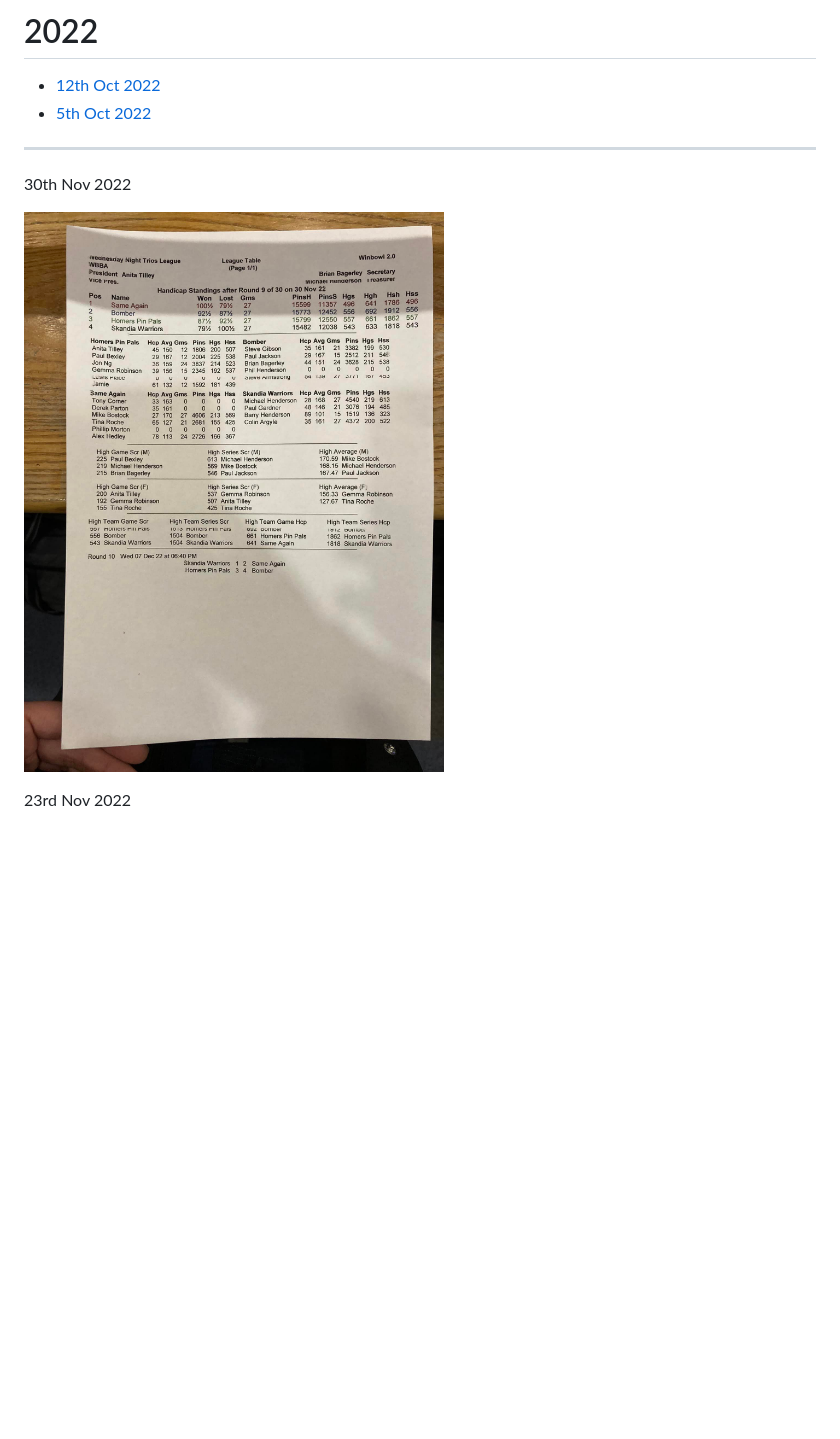
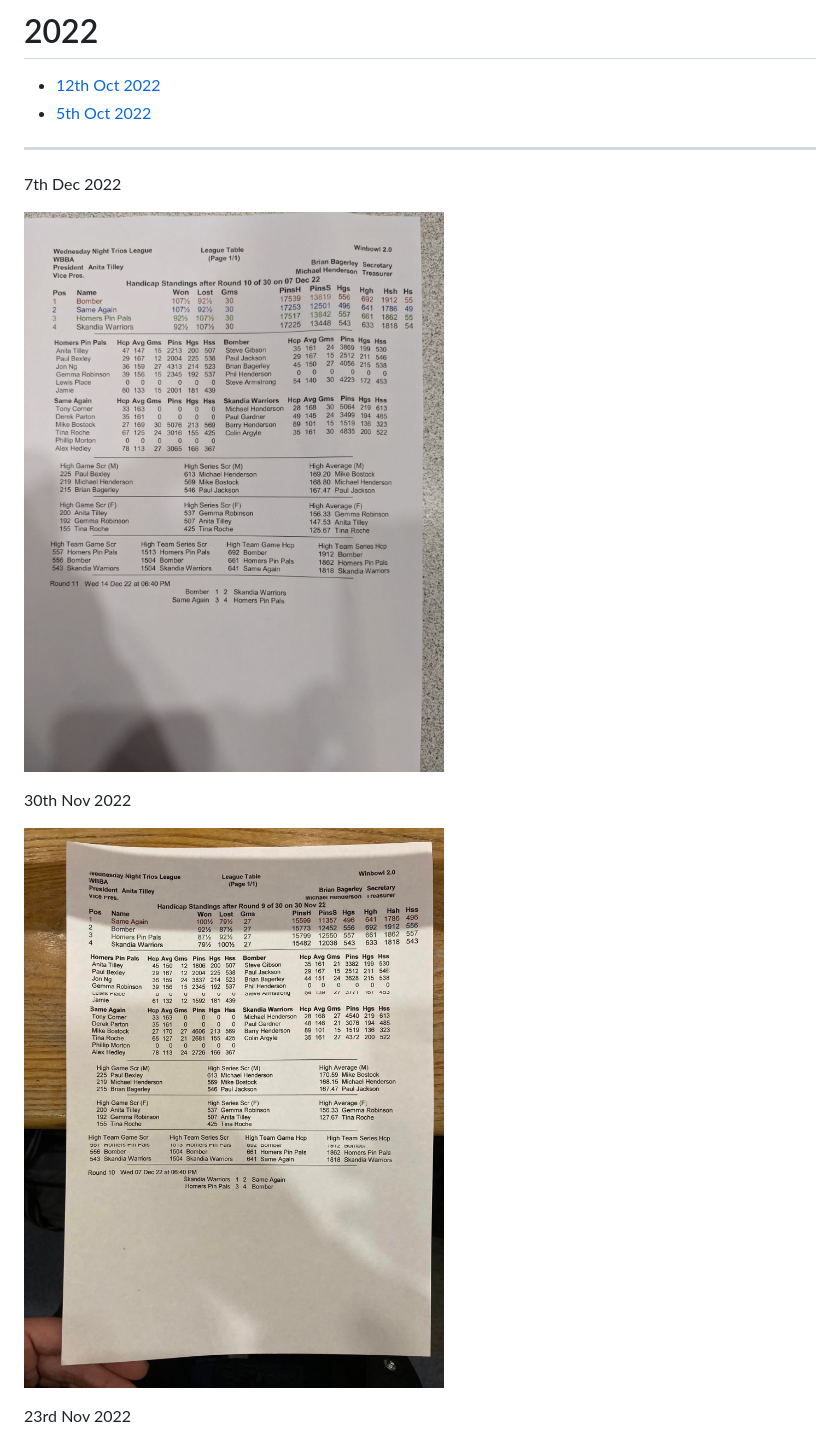
Before and after one commit to AlexHedley/bowling-league, a Markdown page: 2022/README.md, the part around the change printed below. Drawn GitHub-style; pictures changed too: 2022/2022_12_07.jpg (added); blank space fills up the shorter version.

```diff
--- a/2022/README.md
+++ b/2022/README.md
@@ -13,5 +14,9 @@
 
 ---
 
+7th Dec 2022
+
+![7th Dec 20222](2022_12_07.jpg "7th Dec 2022")
+
 30th Nov 2022
 
```
Also changed, not shown: other parts of 2022/README.md (+2 -1 lines).
